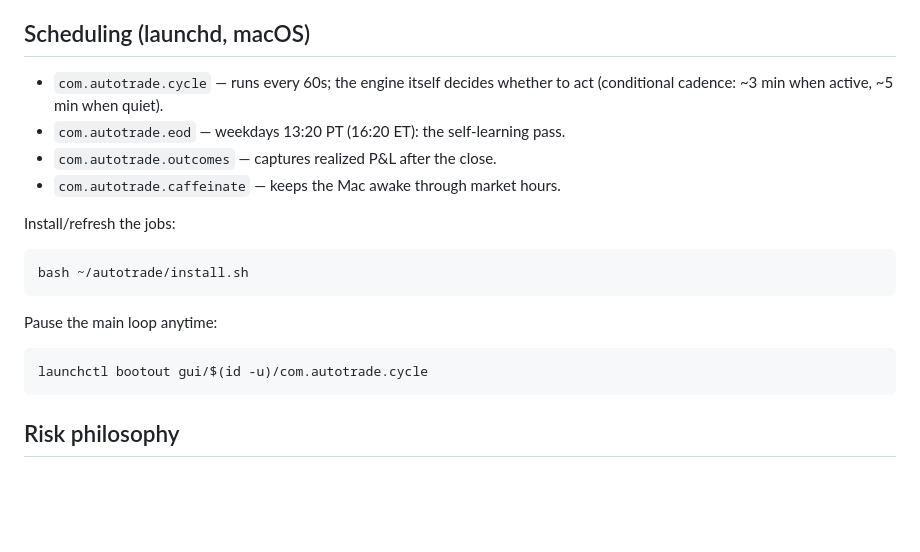
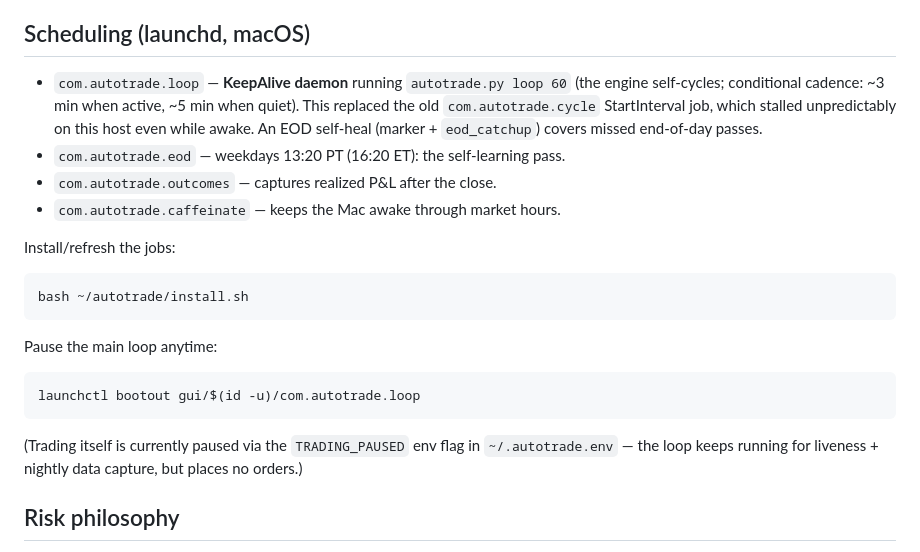
Before and after one commit to sriharsha71187/autotrade-v2, a Markdown page: README.md, the part around one of its changes. Drawn GitHub-style; blank space fills up the shorter version.

````diff
--- a/README.md
+++ b/README.md
@@ -213,8 +250,11 @@ tracked spreads, the **decision & veto stream** (every cycle's action + why a gu
 blocked it), the signal scan, the learnings rulebook, and an equity curve. Polls every 5s.
 
 ## Scheduling (launchd, macOS)
-- `com.autotrade.cycle` — runs every 60s; the engine itself decides whether to act
-  (conditional cadence: ~3 min when active, ~5 min when quiet).
+- `com.autotrade.loop` — **KeepAlive daemon** running `autotrade.py loop 60` (the engine
+  self-cycles; conditional cadence: ~3 min when active, ~5 min when quiet). This replaced
+  the old `com.autotrade.cycle` StartInterval job, which stalled unpredictably on this
+  host even while awake. An EOD self-heal (marker + `eod_catchup`) covers missed
+  end-of-day passes.
 - `com.autotrade.eod` — weekdays 13:20 PT (16:20 ET): the self-learning pass.
 - `com.autotrade.outcomes` — captures realized P&L after the close.
 - `com.autotrade.caffeinate` — keeps the Mac awake through market hours.
@@ -225,8 +265,11 @@ bash ~/autotrade/install.sh
 ```
 Pause the main loop anytime:
 ```bash
-launchctl bootout gui/$(id -u)/com.autotrade.cycle
+launchctl bootout gui/$(id -u)/com.autotrade.loop
 ```
+(Trading itself is currently paused via the `TRADING_PAUSED` env flag in
+`~/.autotrade.env` — the loop keeps running for liveness + nightly data capture, but
+places no orders.)
 
 ## Risk philosophy
 Let winners run (no upside caps — long options and stock use a far take-profit so the
````
Also changed, not shown: other parts of README.md (+43 -6 lines).
